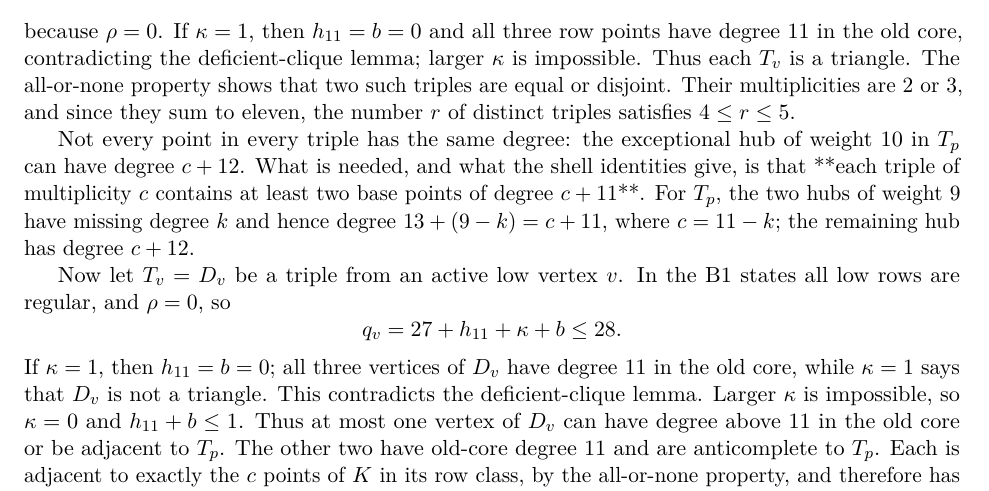
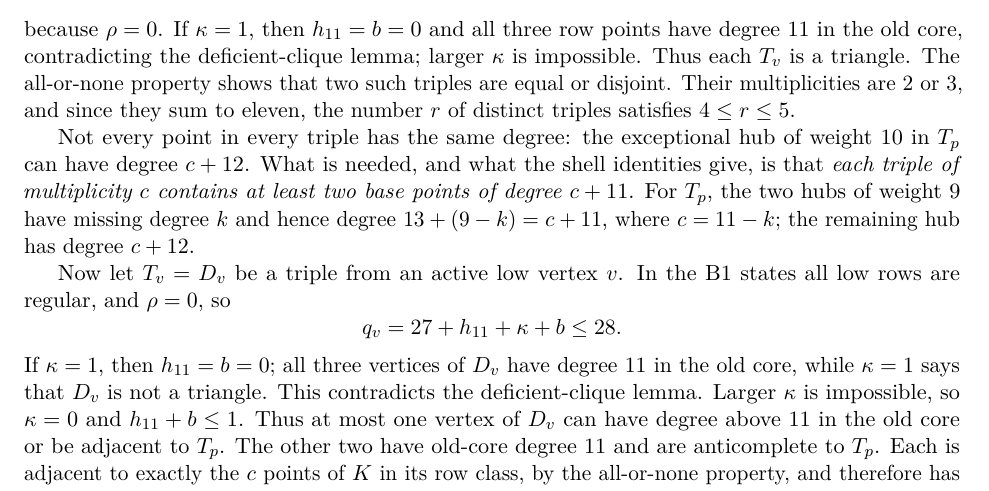
Before and after one commit to Icarus-K-Laplace/EG617-r12-proof, a LaTeX paper (PAPER/main.tex, which reads PAPER/sections/08-cover.tex): part of page 31 of 37, cut so that both start at the same text. Compiled offline with pdfLaTeX.

Commit message:
Use LaTeX emphasis in B1 proof paragraph

```diff
--- a/PAPER/sections/08-cover.tex
+++ b/PAPER/sections/08-cover.tex
@@ -196,7 +196,7 @@ q_v=27+h_{11}+\kappa+b\leq28,
 \]
 because $\rho=0$. If $\kappa=1$, then $h_{11}=b=0$ and all three row points have degree $11$ in the old core, contradicting the deficient-clique lemma; larger $\kappa$ is impossible. Thus each $T_v$ is a triangle. The all-or-none property shows that two such triples are equal or disjoint. Their multiplicities are $2$ or $3$, and since they sum to eleven, the number $r$ of distinct triples satisfies $4\leq r\leq5.
 
-Not every point in every triple has the same degree: the exceptional hub of weight $10$ in $T_p$ can have degree $c+12$. What is needed, and what the shell identities give, is that **each triple of multiplicity $c$ contains at least two base points of degree $c+11$**. For $T_p$, the two hubs of weight $9$ have missing degree $k$ and hence degree $13+(9-k)=c+11$, where $c=11-k$; the remaining hub has degree $c+12$.
+Not every point in every triple has the same degree: the exceptional hub of weight $10$ in $T_p$ can have degree $c+12$. What is needed, and what the shell identities give, is that \emph{each triple of multiplicity $c$ contains at least two base points of degree $c+11$}. For $T_p$, the two hubs of weight $9$ have missing degree $k$ and hence degree $13+(9-k)=c+11$, where $c=11-k$; the remaining hub has degree $c+12$.
 
 Now let $T_v=D_v$ be a triple from an active low vertex $v$. In the B1 states all low rows are regular, and $\rho=0$, so
 \[
```
